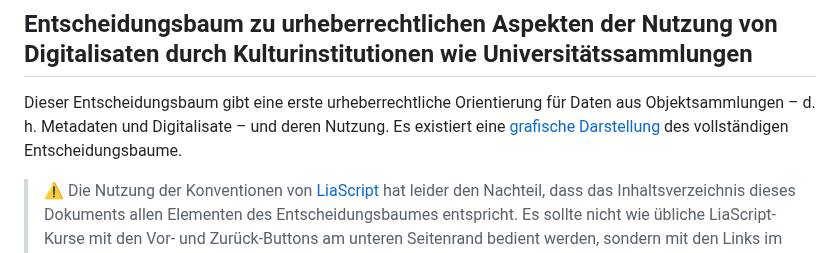
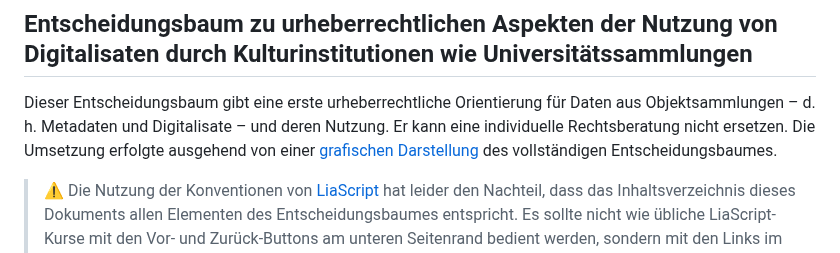
Before and after one commit to MichaelMarkert/SODa, a Markdown page: docs/urhg_baum.md, the part around the change. Drawn GitHub-style.

```diff
--- a/docs/urhg_baum.md
+++ b/docs/urhg_baum.md
@@ -13,7 +13,8 @@ comment:  Der Kurs ist ein Entscheidungsbaum um urheberrechtliche Fragen rund um
 -->
 
 ## Entscheidungsbaum zu urheberrechtlichen Aspekten der Nutzung von Digitalisaten durch Kulturinstitutionen wie Universitätssammlungen
-Dieser Entscheidungsbaum gibt eine erste urheberrechtliche Orientierung für Daten aus Objektsammlungen – d. h. Metadaten und Digitalisate – und deren Nutzung. Es existiert eine [grafische Darstellung](https://github.com/MichaelMarkert/SODa/blob/main/docs/urhg_baum.jpg) des vollständigen Entscheidungsbaume.
+Dieser Entscheidungsbaum gibt eine erste urheberrechtliche Orientierung für Daten aus Objektsammlungen – d. h. Metadaten und Digitalisate – und deren Nutzung. Er kann eine individuelle Rechtsberatung nicht ersetzen.
+Die Umsetzung erfolgte ausgehend von einer [grafischen Darstellung](https://github.com/MichaelMarkert/SODa/blob/main/docs/urhg_baum.jpg) des vollständigen Entscheidungsbaumes.
 
 > ⚠️ Die Nutzung der Konventionen von [LiaScript](https://liascript.github.io/) hat leider den Nachteil, dass das Inhaltsverzeichnis dieses Dokuments allen Elementen des Entscheidungsbaumes entspricht. Es sollte nicht wie übliche LiaScript-Kurse mit den Vor- und Zurück-Buttons am unteren Seitenrand bedient werden, sondern mit den Links im Text. Um zurück zur vorherigen Seite zu kommen, sollte der 🔙-Button des Browsers genutzt werden, zurück zum Anfang kommt man auf jeder "Folie" mit dem Link [Zurück zur Ausgangsfrage (Start)](#ausgangsfrage).
 
```
